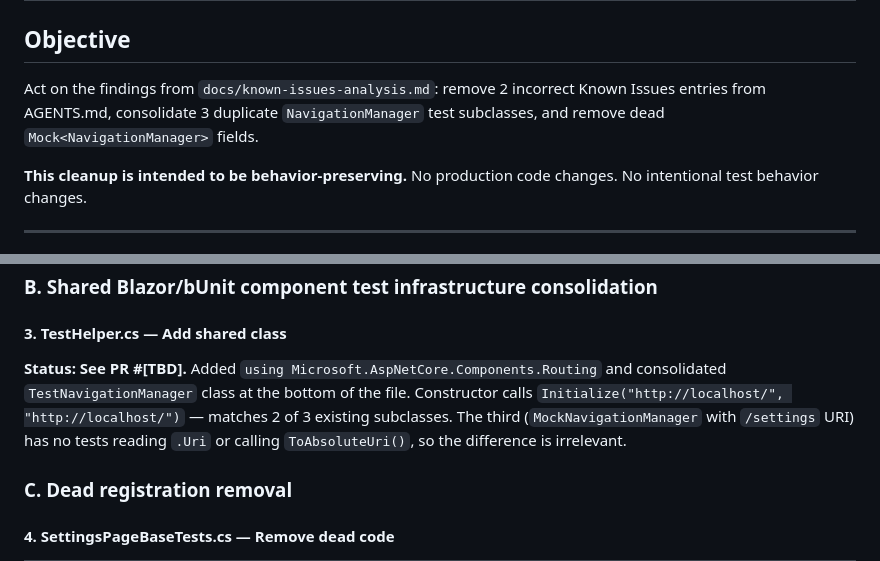
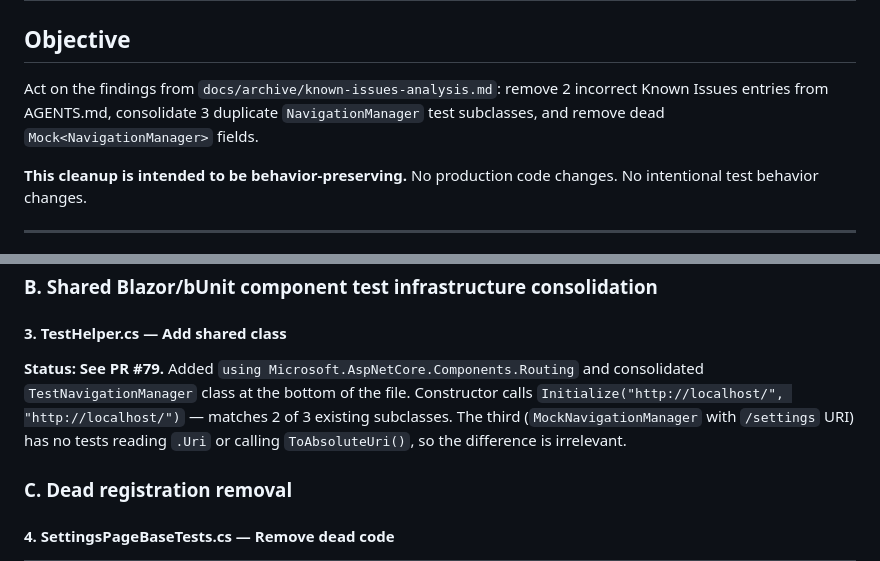
Before and after one commit to Nayeem170/Pomodoro, a Markdown page: docs/known-issues-cleanup-plan.md, 2 parts joined by grey strips. Rendered like a GitHub page.

Commit message:
fix: update stale references in cleanup plan

```diff
--- a/docs/known-issues-cleanup-plan.md
+++ b/docs/known-issues-cleanup-plan.md
@@ -2,7 +2,7 @@
 
 ## Objective
 
-Act on the findings from `docs/known-issues-analysis.md`: remove 2 incorrect Known Issues entries from AGENTS.md, consolidate 3 duplicate `NavigationManager` test subclasses, and remove dead `Mock<NavigationManager>` fields.
+Act on the findings from `docs/archive/known-issues-analysis.md`: remove 2 incorrect Known Issues entries from AGENTS.md, consolidate 3 duplicate `NavigationManager` test subclasses, and remove dead `Mock<NavigationManager>` fields.
 
 **This cleanup is intended to be behavior-preserving.** No production code changes. No intentional test behavior changes.
 
@@ -58,7 +58,7 @@ Move to `docs/archive/known-issues-analysis.md`. The analysis contains useful hi
 
 #### 3. TestHelper.cs — Add shared class
 
-**Status: See PR #[TBD].** Added `using Microsoft.AspNetCore.Components.Routing` and consolidated `TestNavigationManager` class at the bottom of the file. Constructor calls `Initialize("http://localhost/", "http://localhost/")` — matches 2 of 3 existing subclasses. The third (`MockNavigationManager` with `/settings` URI) has no tests reading `.Uri` or calling `ToAbsoluteUri()`, so the difference is irrelevant.
+**Status: See PR #79.** Added `using Microsoft.AspNetCore.Components.Routing` and consolidated `TestNavigationManager` class at the bottom of the file. Constructor calls `Initialize("http://localhost/", "http://localhost/")` — matches 2 of 3 existing subclasses. The third (`MockNavigationManager` with `/settings` URI) has no tests reading `.Uri` or calling `ToAbsoluteUri()`, so the difference is irrelevant.
 
 ### C. Dead registration removal
 
```
